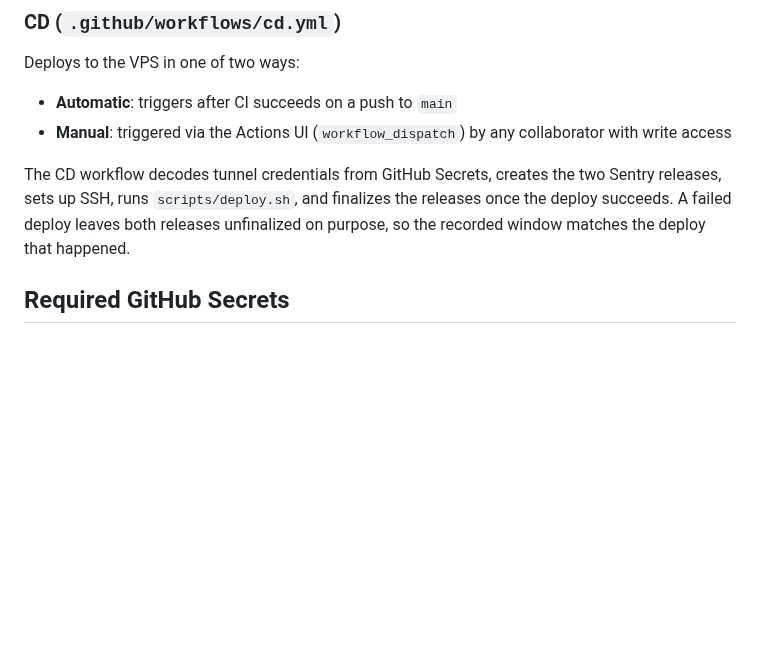
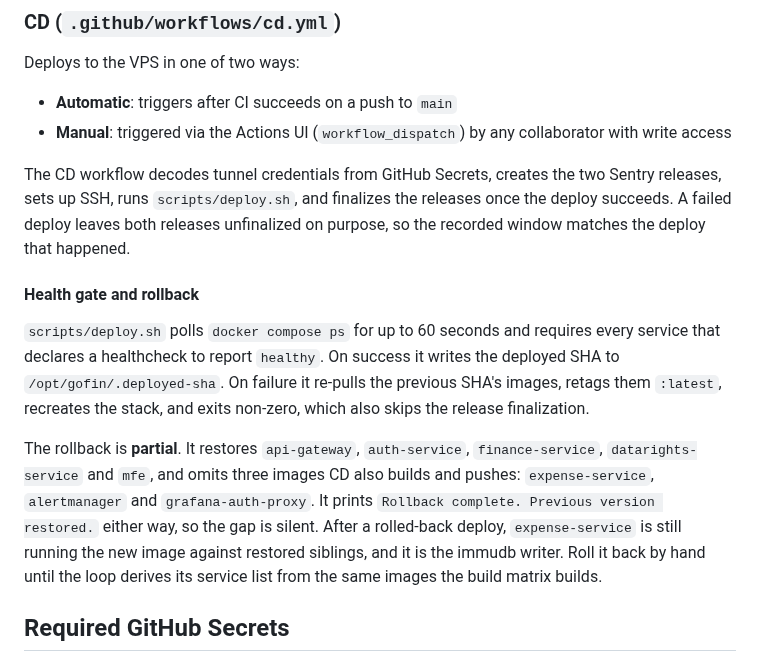
Before and after one commit to ItsThompson/gofin, a Markdown page: docs/ci-cd.md, the part around the change. GitHub-like rendering; blank space fills up the shorter version.

Commit message:
docs(ci-cd): record that the rollback restores five of eight images
scripts/deploy.sh's rollback loop names api-gateway, auth-service,
finance-service, datarights-service and mfe. docker compose config yields eight
buildable ghcr.io/itsthompson/gofin images, so expense-service, alertmanager and
grafana-auth-proxy are never restored, and the script prints "Rollback complete.
Previous version restored." on both paths.

expense-service is the immudb writer, so a rolled-back deploy leaves the new
write path running against restored siblings. Documenting the gap and the manual
step, ahead of deriving the loop from the build matrix's image list.

```diff
--- a/docs/ci-cd.md
+++ b/docs/ci-cd.md
@@ -28,6 +28,12 @@ Deploys to the VPS in one of two ways:
 - **Manual**: triggered via the Actions UI (`workflow_dispatch`) by any collaborator with write access
 
 The CD workflow decodes tunnel credentials from GitHub Secrets, creates the two Sentry releases, sets up SSH, runs `scripts/deploy.sh`, and finalizes the releases once the deploy succeeds. A failed deploy leaves both releases unfinalized on purpose, so the recorded window matches the deploy that happened.
+
+#### Health gate and rollback
+
+`scripts/deploy.sh` polls `docker compose ps` for up to 60 seconds and requires every service that declares a healthcheck to report `healthy`. On success it writes the deployed SHA to `/opt/gofin/.deployed-sha`. On failure it re-pulls the previous SHA's images, retags them `:latest`, recreates the stack, and exits non-zero, which also skips the release finalization.
+
+The rollback is **partial**. It restores `api-gateway`, `auth-service`, `finance-service`, `datarights-service` and `mfe`, and omits three images CD also builds and pushes: `expense-service`, `alertmanager` and `grafana-auth-proxy`. It prints `Rollback complete. Previous version restored.` either way, so the gap is silent. After a rolled-back deploy, `expense-service` is still running the new image against restored siblings, and it is the immudb writer. Roll it back by hand until the loop derives its service list from the same images the build matrix builds.
 
 ## Required GitHub Secrets
 
```
